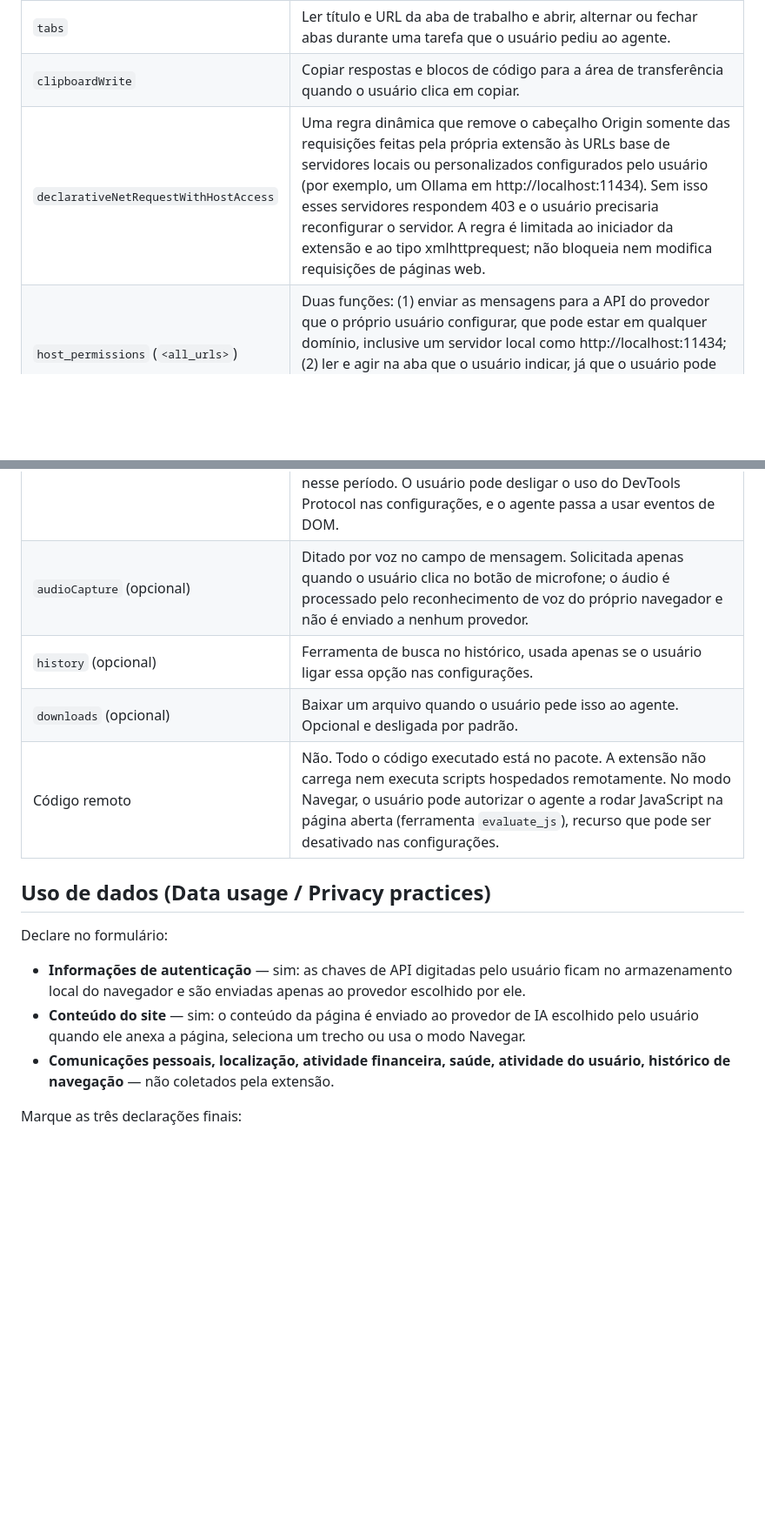
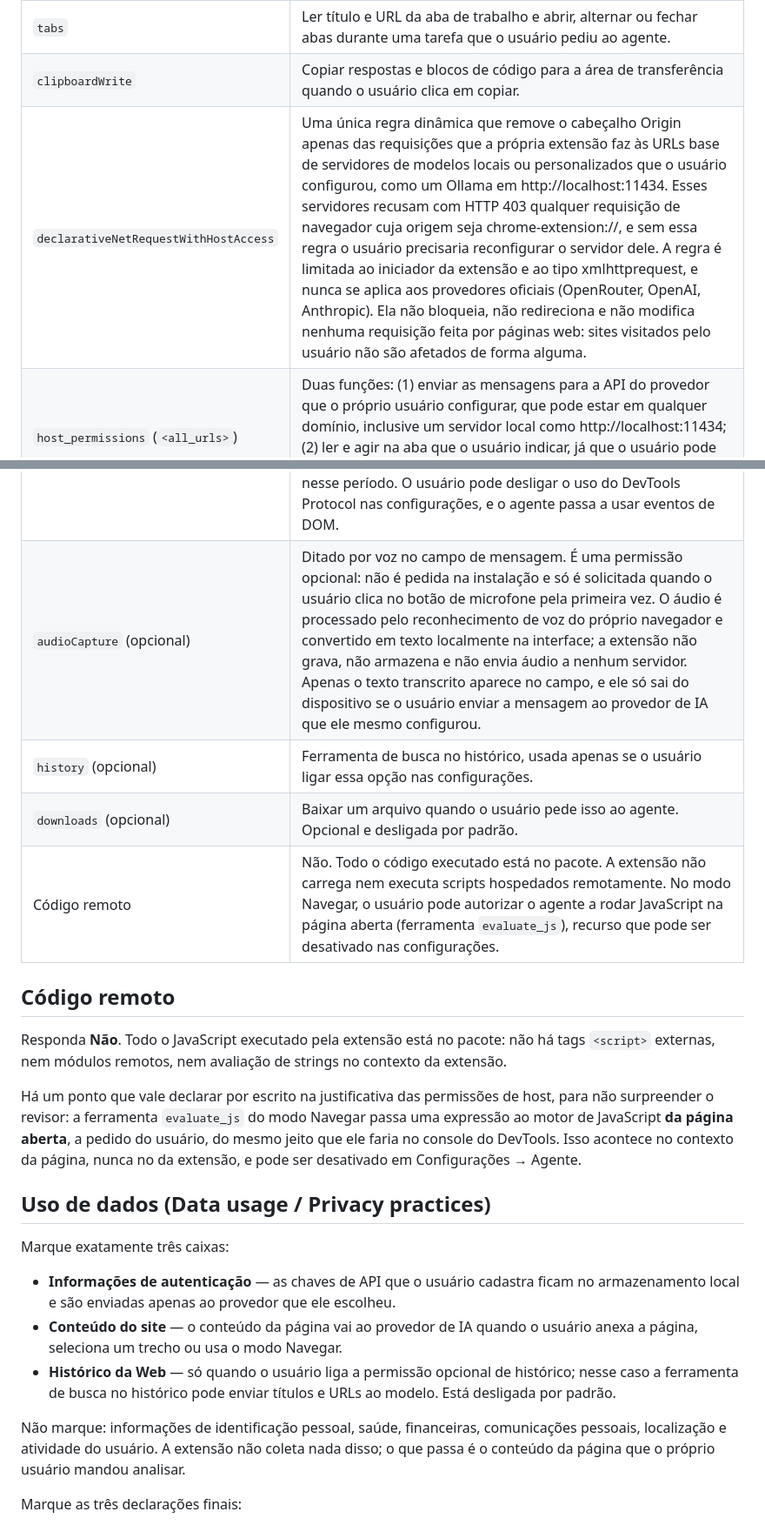
Before and after one commit to samyrwendel/ai-in-browser, a Markdown page: store/LISTING.md, 2 parts joined by grey strips. Shown at 87% size. GitHub-like rendering; blank space fills up the shorter version.

Commit message:
docs: justificativas de declarativeNetRequest e audioCapture, e respostas do formulário de privacidade
Co-Authored-By: Claude Opus 5 <noreply@anthropic.com>

```diff
--- a/store/LISTING.md
+++ b/store/LISTING.md
@@ -84,21 +84,29 @@ Assistente de IA no navegador: conversar sobre a página aberta e, quando o usu
 | `scripting` | Injetar o script que lê o texto e mapeia os elementos interativos da página e que executa as ações solicitadas pelo usuário no modo Navegar. |
 | `tabs` | Ler título e URL da aba de trabalho e abrir, alternar ou fechar abas durante uma tarefa que o usuário pediu ao agente. |
 | `clipboardWrite` | Copiar respostas e blocos de código para a área de transferência quando o usuário clica em copiar. |
-| `declarativeNetRequestWithHostAccess` | Uma regra dinâmica que remove o cabeçalho Origin somente das requisições feitas pela própria extensão às URLs base de servidores locais ou personalizados configurados pelo usuário (por exemplo, um Ollama em http://localhost:11434). Sem isso esses servidores respondem 403 e o usuário precisaria reconfigurar o servidor. A regra é limitada ao iniciador da extensão e ao tipo xmlhttprequest; não bloqueia nem modifica requisições de páginas web. |
+| `declarativeNetRequestWithHostAccess` | Uma única regra dinâmica que remove o cabeçalho Origin apenas das requisições que a própria extensão faz às URLs base de servidores de modelos locais ou personalizados que o usuário configurou, como um Ollama em http://localhost:11434. Esses servidores recusam com HTTP 403 qualquer requisição de navegador cuja origem seja chrome-extension://, e sem essa regra o usuário precisaria reconfigurar o servidor dele. A regra é limitada ao iniciador da extensão e ao tipo xmlhttprequest, e nunca se aplica aos provedores oficiais (OpenRouter, OpenAI, Anthropic). Ela não bloqueia, não redireciona e não modifica nenhuma requisição feita por páginas web: sites visitados pelo usuário não são afetados de forma alguma. |
 | `host_permissions` (`<all_urls>`) | Duas funções: (1) enviar as mensagens para a API do provedor que o próprio usuário configurar, que pode estar em qualquer domínio, inclusive um servidor local como http://localhost:11434; (2) ler e agir na aba que o usuário indicar, já que o usuário pode pedir isso em qualquer site. A extensão não acessa páginas em segundo plano: só age após uma ação explícita do usuário. |
 | `debugger` | Executar cliques e digitação como eventos confiáveis pelo Chrome DevTools Protocol, capturar a página inteira e ler console, requisições de rede e código-fonte quando o usuário solicita uma tarefa no modo Navegar. O depurador só é anexado à aba de trabalho durante uma tarefa iniciada pelo usuário e é desanexado ao terminar; o Chrome exibe a barra de depuração nesse período. O usuário pode desligar o uso do DevTools Protocol nas configurações, e o agente passa a usar eventos de DOM. |
-| `audioCapture` (opcional) | Ditado por voz no campo de mensagem. Solicitada apenas quando o usuário clica no botão de microfone; o áudio é processado pelo reconhecimento de voz do próprio navegador e não é enviado a nenhum provedor. |
+| `audioCapture` (opcional) | Ditado por voz no campo de mensagem. É uma permissão opcional: não é pedida na instalação e só é solicitada quando o usuário clica no botão de microfone pela primeira vez. O áudio é processado pelo reconhecimento de voz do próprio navegador e convertido em texto localmente na interface; a extensão não grava, não armazena e não envia áudio a nenhum servidor. Apenas o texto transcrito aparece no campo, e ele só sai do dispositivo se o usuário enviar a mensagem ao provedor de IA que ele mesmo configurou. |
 | `history` (opcional) | Ferramenta de busca no histórico, usada apenas se o usuário ligar essa opção nas configurações. |
 | `downloads` (opcional) | Baixar um arquivo quando o usuário pede isso ao agente. Opcional e desligada por padrão. |
 | Código remoto | Não. Todo o código executado está no pacote. A extensão não carrega nem executa scripts hospedados remotamente. No modo Navegar, o usuário pode autorizar o agente a rodar JavaScript na página aberta (ferramenta `evaluate_js`), recurso que pode ser desativado nas configurações. |
 
+## Código remoto
+
+Responda **Não**. Todo o JavaScript executado pela extensão está no pacote: não há tags `<script>` externas, nem módulos remotos, nem avaliação de strings no contexto da extensão.
+
+Há um ponto que vale declarar por escrito na justificativa das permissões de host, para não surpreender o revisor: a ferramenta `evaluate_js` do modo Navegar passa uma expressão ao motor de JavaScript **da página aberta**, a pedido do usuário, do mesmo jeito que ele faria no console do DevTools. Isso acontece no contexto da página, nunca no da extensão, e pode ser desativado em Configurações → Agente.
+
 ## Uso de dados (Data usage / Privacy practices)
 
-Declare no formulário:
+Marque exatamente três caixas:
 
-- **Informações de autenticação** — sim: as chaves de API digitadas pelo usuário ficam no armazenamento local do navegador e são enviadas apenas ao provedor escolhido por ele.
-- **Conteúdo do site** — sim: o conteúdo da página é enviado ao provedor de IA escolhido pelo usuário quando ele anexa a página, seleciona um trecho ou usa o modo Navegar.
-- **Comunicações pessoais, localização, atividade financeira, saúde, atividade do usuário, histórico de navegação** — não coletados pela extensão.
+- **Informações de autenticação** — as chaves de API que o usuário cadastra ficam no armazenamento local e são enviadas apenas ao provedor que ele escolheu.
+- **Conteúdo do site** — o conteúdo da página vai ao provedor de IA quando o usuário anexa a página, seleciona um trecho ou usa o modo Navegar.
+- **Histórico da Web** — só quando o usuário liga a permissão opcional de histórico; nesse caso a ferramenta de busca no histórico pode enviar títulos e URLs ao modelo. Está desligada por padrão.
+
+Não marque: informações de identificação pessoal, saúde, financeiras, comunicações pessoais, localização e atividade do usuário. A extensão não coleta nada disso; o que passa é o conteúdo da página que o próprio usuário mandou analisar.
 
 Marque as três declarações finais:
 1. Não vendo nem transfiro dados a terceiros fora dos casos de uso aprovados.
```
